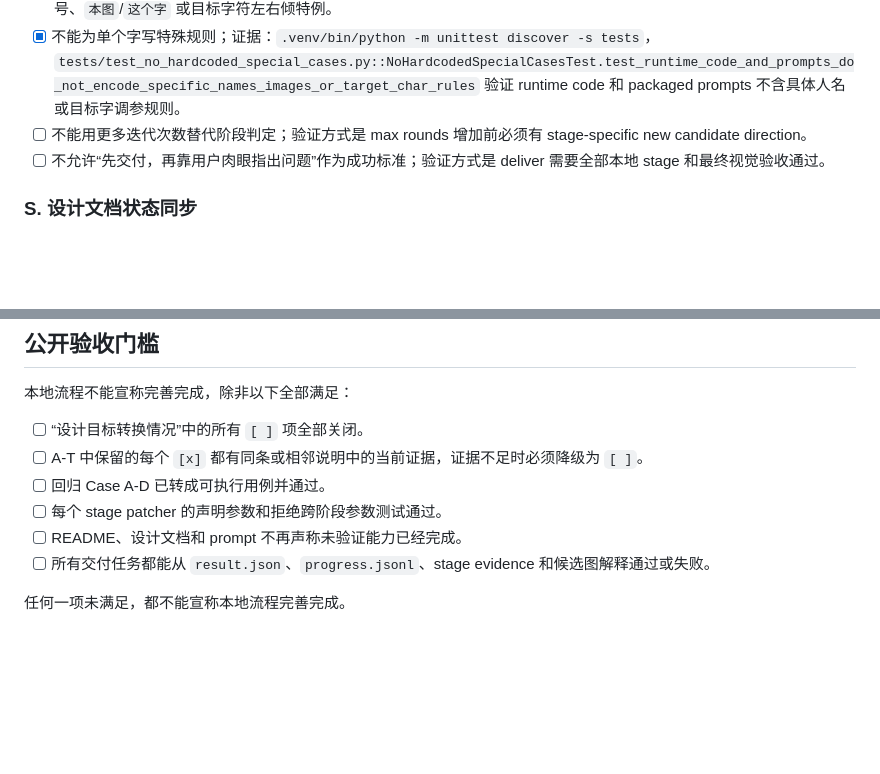
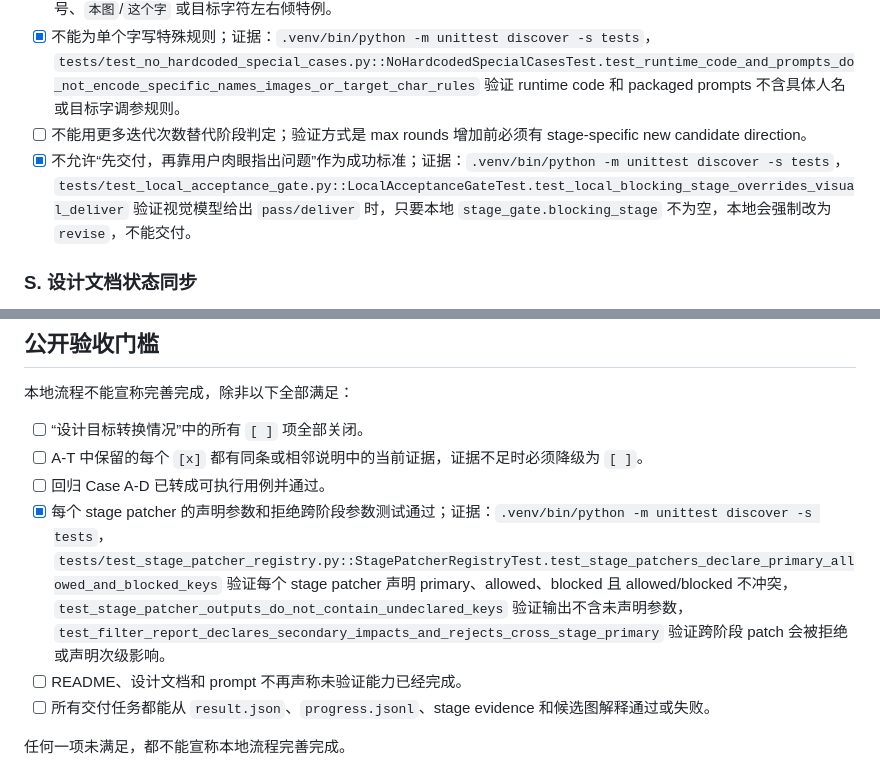
Before and after one commit to simonjiao/image_roi_edit, a Markdown page: docs/local_flow_hardening_checklist.md, 2 parts joined by grey strips. Rendered like a GitHub page; blank space fills up the shorter version.

Commit message:
Sync checklist for local gates and patchers

```diff
--- a/docs/local_flow_hardening_checklist.md
+++ b/docs/local_flow_hardening_checklist.md
@@ -217,7 +217,7 @@
 - [x] 不能把某张图的左倾/右倾写成通用规则；证据：`.venv/bin/python -m unittest discover -s tests`，`tests/test_no_hardcoded_special_cases.py::NoHardcodedSpecialCasesTest.test_runtime_code_and_prompts_do_not_encode_specific_names_images_or_target_char_rules` 验证 runtime code 和 packaged prompts 不含具体图片号、`本图`/`这个字` 或目标字符左右倾特例。
 - [x] 不能为单个字写特殊规则；证据：`.venv/bin/python -m unittest discover -s tests`，`tests/test_no_hardcoded_special_cases.py::NoHardcodedSpecialCasesTest.test_runtime_code_and_prompts_do_not_encode_specific_names_images_or_target_char_rules` 验证 runtime code 和 packaged prompts 不含具体人名或目标字调参规则。
 - [ ] 不能用更多迭代次数替代阶段判定；验证方式是 max rounds 增加前必须有 stage-specific new candidate direction。
-- [ ] 不允许“先交付，再靠用户肉眼指出问题”作为成功标准；验证方式是 deliver 需要全部本地 stage 和最终视觉验收通过。
+- [x] 不允许“先交付，再靠用户肉眼指出问题”作为成功标准；证据：`.venv/bin/python -m unittest discover -s tests`，`tests/test_local_acceptance_gate.py::LocalAcceptanceGateTest.test_local_blocking_stage_overrides_visual_deliver` 验证视觉模型给出 `pass/deliver` 时，只要本地 `stage_gate.blocking_stage` 不为空，本地会强制改为 `revise`，不能交付。
 
 ### S. 设计文档状态同步
 
@@ -259,7 +259,7 @@
 - [ ] “设计目标转换情况”中的所有 `[ ]` 项全部关闭。
 - [ ] A-T 中保留的每个 `[x]` 都有同条或相邻说明中的当前证据，证据不足时必须降级为 `[ ]`。
 - [ ] 回归 Case A-D 已转成可执行用例并通过。
-- [ ] 每个 stage patcher 的声明参数和拒绝跨阶段参数测试通过。
+- [x] 每个 stage patcher 的声明参数和拒绝跨阶段参数测试通过；证据：`.venv/bin/python -m unittest discover -s tests`，`tests/test_stage_patcher_registry.py::StagePatcherRegistryTest.test_stage_patchers_declare_primary_allowed_and_blocked_keys` 验证每个 stage patcher 声明 primary、allowed、blocked 且 allowed/blocked 不冲突，`test_stage_patcher_outputs_do_not_contain_undeclared_keys` 验证输出不含未声明参数，`test_filter_report_declares_secondary_impacts_and_rejects_cross_stage_primary` 验证跨阶段 patch 会被拒绝或声明次级影响。
 - [ ] README、设计文档和 prompt 不再声称未验证能力已经完成。
 - [ ] 所有交付任务都能从 `result.json`、`progress.jsonl`、stage evidence 和候选图解释通过或失败。
 
```
